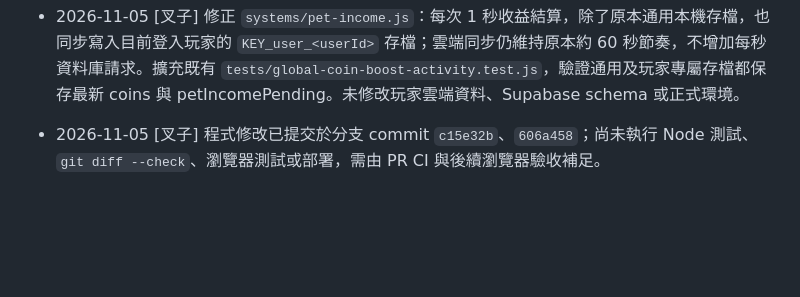
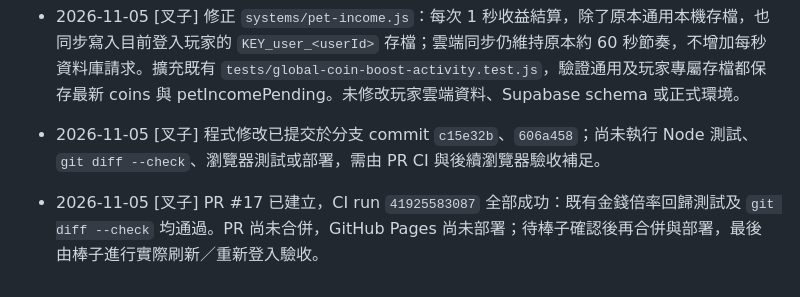
Before and after one commit to hermes0403/dice-realm-rng, a Markdown page: board/T-0019-admin-coin-boost-panel.md, the part around the change. GitHub-like rendering; blank space fills up the shorter version.

Commit message:
Record T-0019 persistence CI results

```diff
--- a/board/T-0019-admin-coin-boost-panel.md
+++ b/board/T-0019-admin-coin-boost-panel.md
@@ -81,3 +81,5 @@ done_at:
 - 2026-11-05 [叉子] 依棒子明確授權，將寵物收益重新整理回退問題納入本任務，不另開新任務。因 `work/chazi` 與 `main` 已分歧（比較結果：work/chazi ahead 70、behind 94），為避免把其他未整合修改混入，本次建立隔離任務分支 `task/T-0019-pet-income-local-save`，以當前 main `55e635dc4e9d0499766d743a5a3a901a15feac8d` 為基準；此為本次授權下的安全例外，未改寫或合併 work/chazi。
 - 2026-11-05 [叉子] 修正 `systems/pet-income.js`：每次 1 秒收益結算，除了原本通用本機存檔，也同步寫入目前登入玩家的 `KEY_user_<userId>` 存檔；雲端同步仍維持原本約 60 秒節奏，不增加每秒資料庫請求。擴充既有 `tests/global-coin-boost-activity.test.js`，驗證通用及玩家專屬存檔都保存最新 coins 與 petIncomePending。未修改玩家雲端資料、Supabase schema 或正式環境。
 - 2026-11-05 [叉子] 程式修改已提交於分支 commit `c15e32b`、`606a458`；尚未執行 Node 測試、`git diff --check`、瀏覽器測試或部署，需由 PR CI 與後續瀏覽器驗收補足。
+
+- 2026-11-05 [叉子] PR #17 已建立，CI run `41925583087` 全部成功：既有金錢倍率回歸測試及 `git diff --check` 均通過。PR 尚未合併，GitHub Pages 尚未部署；待棒子確認後再合併與部署，最後由棒子進行實際刷新／重新登入驗收。
```
